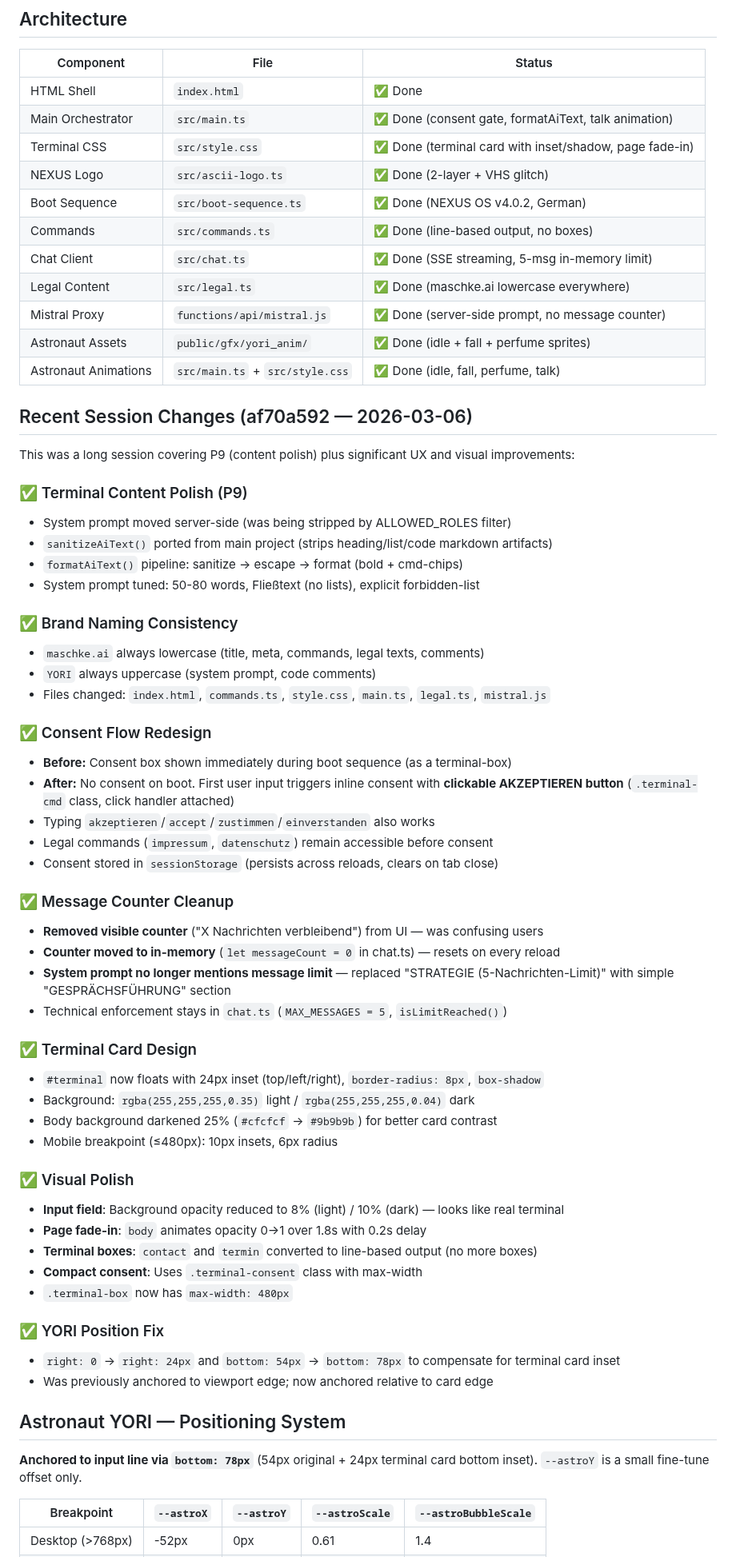
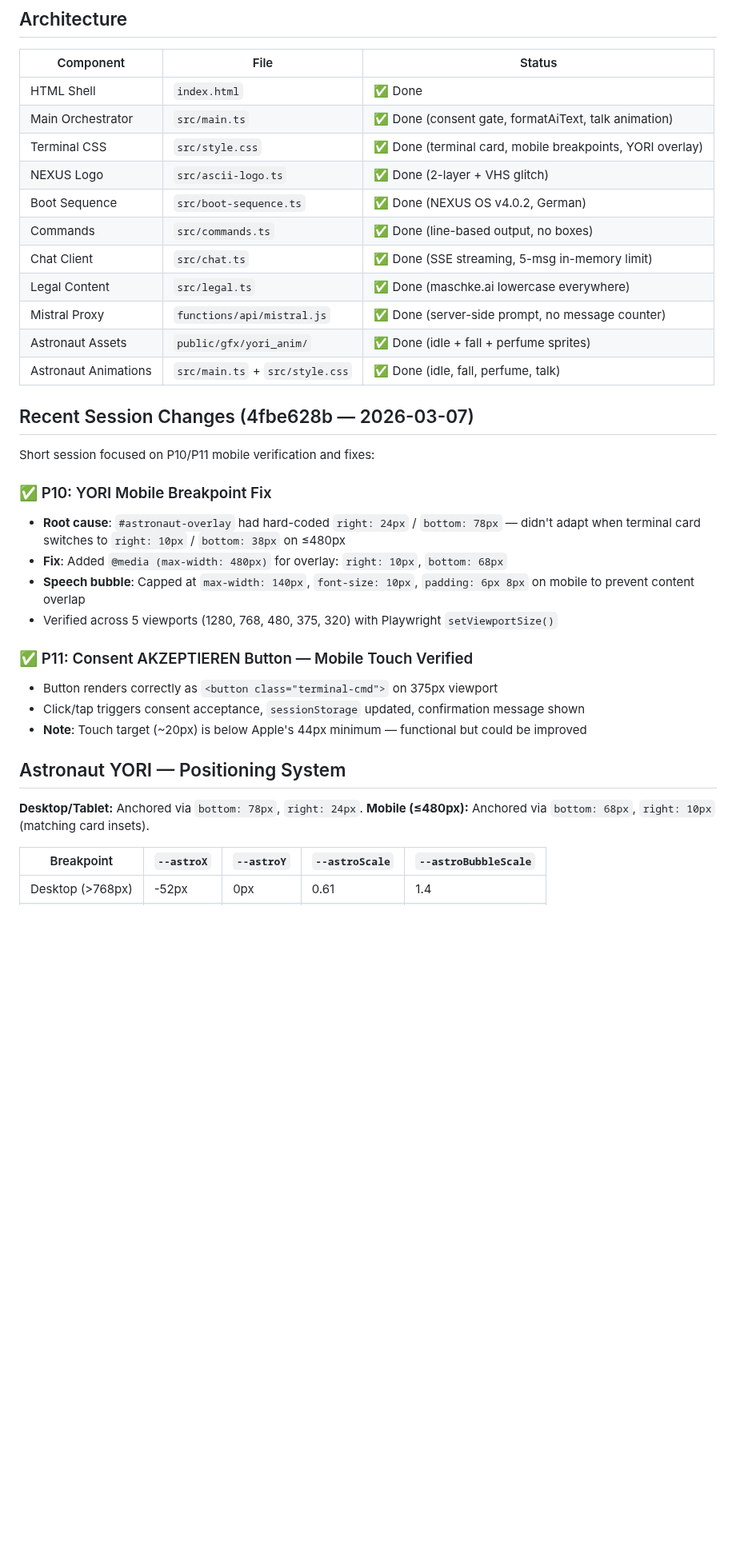
Before and after one commit to MSCHKY/maschkeai-uc, a Markdown page: HANDOVER_CONTEXT.md, the part around one of its changes. Shown at 80% size. GitHub-like rendering; blank space fills up the shorter version.

Commit message:
docs: update handover context — session end

```diff
--- a/HANDOVER_CONTEXT.md
+++ b/HANDOVER_CONTEXT.md
@@ -22,7 +22,7 @@ Under-construction holding page for `maschke.ai`. Fullscreen terminal experience
 |-----------|------|--------|
 | HTML Shell | `index.html` | ✅ Done |
 | Main Orchestrator | `src/main.ts` | ✅ Done (consent gate, formatAiText, talk animation) |
-| Terminal CSS | `src/style.css` | ✅ Done (terminal card with inset/shadow, page fade-in) |
+| Terminal CSS | `src/style.css` | ✅ Done (terminal card, mobile breakpoints, YORI overlay) |
 | NEXUS Logo | `src/ascii-logo.ts` | ✅ Done (2-layer + VHS glitch) |
 | Boot Sequence | `src/boot-sequence.ts` | ✅ Done (NEXUS OS v4.0.2, German) |
 | Commands | `src/commands.ts` | ✅ Done (line-based output, no boxes) |
@@ -32,54 +32,25 @@ Under-construction holding page for `maschke.ai`. Fullscreen terminal experience
 | Astronaut Assets | `public/gfx/yori_anim/` | ✅ Done (idle + fall + perfume sprites) |
 | Astronaut Animations | `src/main.ts` + `src/style.css` | ✅ Done (idle, fall, perfume, talk) |
 
-## Recent Session Changes (af70a592 — 2026-03-06)
+## Recent Session Changes (4fbe628b — 2026-03-07)
 
-This was a long session covering P9 (content polish) plus significant UX and visual improvements:
+Short session focused on P10/P11 mobile verification and fixes:
 
-### ✅ Terminal Content Polish (P9)
-- System prompt moved server-side (was being stripped by ALLOWED_ROLES filter)
-- `sanitizeAiText()` ported from main project (strips heading/list/code markdown artifacts)
-- `formatAiText()` pipeline: sanitize → escape → format (bold + cmd-chips)
-- System prompt tuned: 50-80 words, Fließtext (no lists), explicit forbidden-list
+### ✅ P10: YORI Mobile Breakpoint Fix
+- **Root cause**: `#astronaut-overlay` had hard-coded `right: 24px` / `bottom: 78px` — didn't adapt when terminal card switches to `right: 10px` / `bottom: 38px` on ≤480px
+- **Fix**: Added `@media (max-width: 480px)` for overlay: `right: 10px`, `bottom: 68px`
+- **Speech bubble**: Capped at `max-width: 140px`, `font-size: 10px`, `padding: 6px 8px` on mobile to prevent content overlap
+- Verified across 5 viewports (1280, 768, 480, 375, 320) with Playwright `setViewportSize()`
 
-### ✅ Brand Naming Consistency
-- `maschke.ai` always lowercase (title, meta, commands, legal texts, comments)
-- `YORI` always uppercase (system prompt, code comments)
-- Files changed: `index.html`, `commands.ts`, `style.css`, `main.ts`, `legal.ts`, `mistral.js`
-
-### ✅ Consent Flow Redesign
-- **Before:** Consent box shown immediately during boot sequence (as a terminal-box)
-- **After:** No consent on boot. First user input triggers inline consent with **clickable AKZEPTIEREN button** (`.terminal-cmd` class, click handler attached)
-- Typing `akzeptieren`/`accept`/`zustimmen`/`einverstanden` also works
-- Legal commands (`impressum`, `datenschutz`) remain accessible before consent
-- Consent stored in `sessionStorage` (persists across reloads, clears on tab close)
-
-### ✅ Message Counter Cleanup
-- **Removed visible counter** ("X Nachrichten verbleibend") from UI — was confusing users
-- **Counter moved to in-memory** (`let messageCount = 0` in chat.ts) — resets on every reload
-- **System prompt no longer mentions message limit** — replaced "STRATEGIE (5-Nachrichten-Limit)" with simple "GESPRÄCHSFÜHRUNG" section
-- Technical enforcement stays in `chat.ts` (`MAX_MESSAGES = 5`, `isLimitReached()`)
-
-### ✅ Terminal Card Design
-- `#terminal` now floats with 24px inset (top/left/right), `border-radius: 8px`, `box-shadow`
-- Background: `rgba(255,255,255,0.35)` light / `rgba(255,255,255,0.04)` dark
-- Body background darkened 25% (`#cfcfcf` → `#9b9b9b`) for better card contrast
-- Mobile breakpoint (≤480px): 10px insets, 6px radius
-
-### ✅ Visual Polish
-- **Input field**: Background opacity reduced to 8% (light) / 10% (dark) — looks like real terminal
-- **Page fade-in**: `body` animates opacity 0→1 over 1.8s with 0.2s delay
-- **Terminal boxes**: `contact` and `termin` converted to line-based output (no more boxes)
-- **Compact consent**: Uses `.terminal-consent` class with max-width
-- `.terminal-box` now has `max-width: 480px`
-
-### ✅ YORI Position Fix
-- `right: 0` → `right: 24px` and `bottom: 54px` → `bottom: 78px` to compensate for terminal card inset
-- Was previously anchored to viewport edge; now anchored relative to card edge
+### ✅ P11: Consent AKZEPTIEREN Button — Mobile Touch Verified
+- Button renders correctly as `<button class="terminal-cmd">` on 375px viewport
+- Click/tap triggers consent acceptance, `sessionStorage` updated, confirmation message shown
+- **Note**: Touch target (~20px) is below Apple's 44px minimum — functional but could be improved
 
 ## Astronaut YORI — Positioning System
 
-**Anchored to input line via `bottom: 78px`** (54px original + 24px terminal card bottom inset). `--astroY` is a small fine-tune offset only.
+**Desktop/Tablet:** Anchored via `bottom: 78px`, `right: 24px`.
+**Mobile (≤480px):** Anchored via `bottom: 68px`, `right: 10px` (matching card insets).
 
 | Breakpoint | `--astroX` | `--astroY` | `--astroScale` | `--astroBubbleScale` |
 |------------|-----------|-----------|---------------|---------------------|
```
Also changed, not shown: other parts of HANDOVER_CONTEXT.md (+8 -17 lines).
